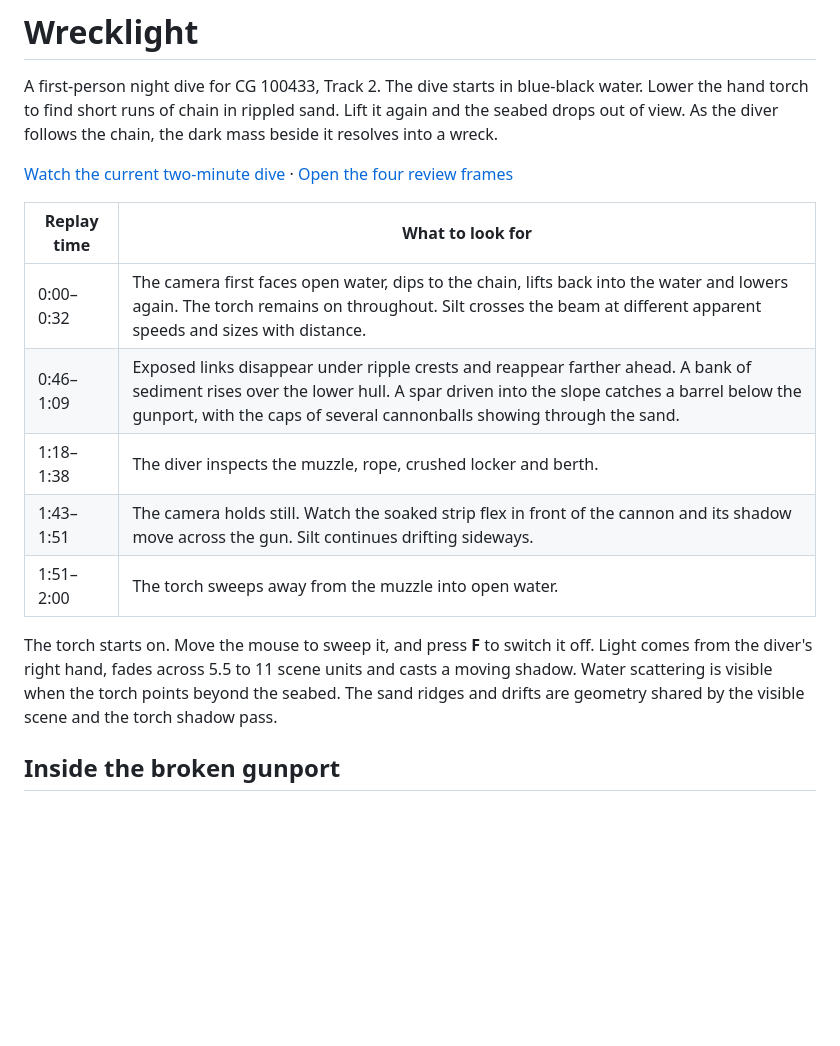
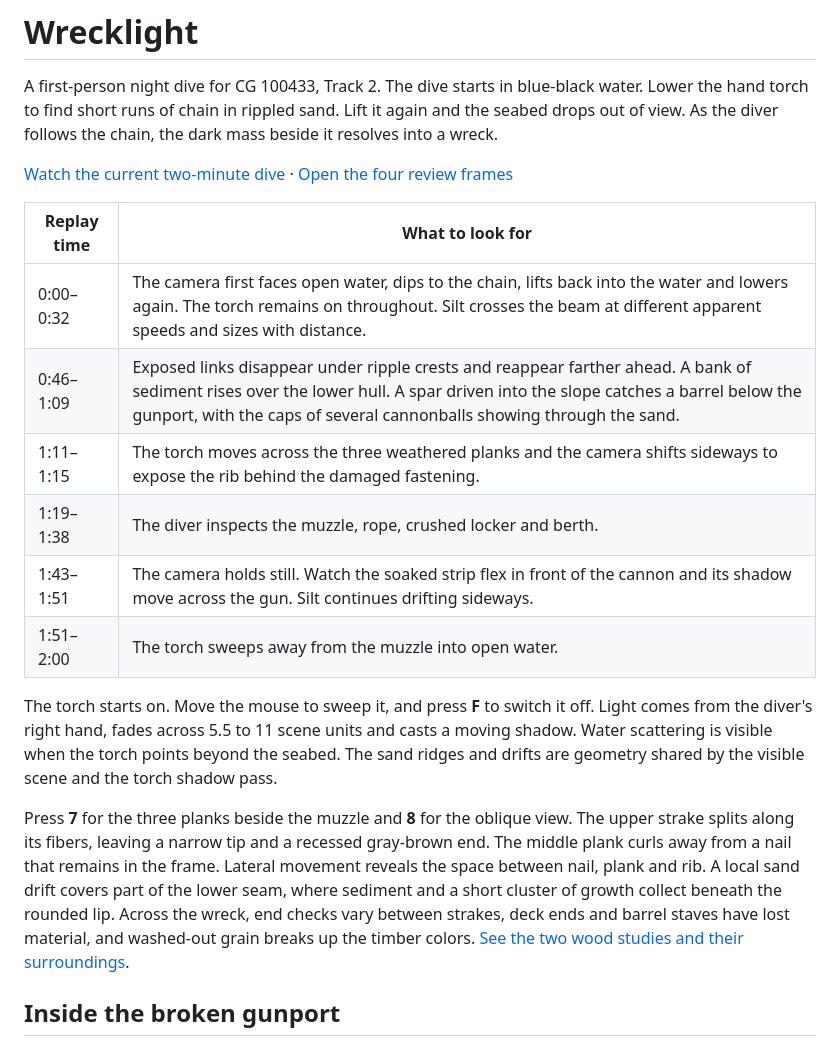
Before and after one commit to walllyIII/CG_project, a Markdown page: README.md, the part around one of its changes. GitHub-like rendering; blank space fills up the shorter version.

Commit message:
Weather the wreck timber and reveal the torn fastening at the gunport

```diff
--- a/README.md
+++ b/README.md
@@ -8,11 +8,14 @@ A first-person night dive for CG 100433, Track 2. The dive starts in blue-black
 | --- | --- |
 | 0:00–0:32 | The camera first faces open water, dips to the chain, lifts back into the water and lowers again. The torch remains on throughout. Silt crosses the beam at different apparent speeds and sizes with distance. |
 | 0:46–1:09 | Exposed links disappear under ripple crests and reappear farther ahead. A bank of sediment rises over the lower hull. A spar driven into the slope catches a barrel below the gunport, with the caps of several cannonballs showing through the sand. |
-| 1:18–1:38 | The diver inspects the muzzle, rope, crushed locker and berth. |
+| 1:11–1:15 | The torch moves across the three weathered planks and the camera shifts sideways to expose the rib behind the damaged fastening. |
+| 1:19–1:38 | The diver inspects the muzzle, rope, crushed locker and berth. |
 | 1:43–1:51 | The camera holds still. Watch the soaked strip flex in front of the cannon and its shadow move across the gun. Silt continues drifting sideways. |
 | 1:51–2:00 | The torch sweeps away from the muzzle into open water. |
 
 The torch starts on. Move the mouse to sweep it, and press **F** to switch it off. Light comes from the diver's right hand, fades across 5.5 to 11 scene units and casts a moving shadow. Water scattering is visible when the torch points beyond the seabed. The sand ridges and drifts are geometry shared by the visible scene and the torch shadow pass.
+
+Press **7** for the three planks beside the muzzle and **8** for the oblique view. The upper strake splits along its fibers, leaving a narrow tip and a recessed gray-brown end. The middle plank curls away from a nail that remains in the frame. Lateral movement reveals the space between nail, plank and rib. A local sand drift covers part of the lower seam, where sediment and a short cluster of growth collect beneath the rounded lip. Across the wreck, end checks vary between strakes, deck ends and barrel staves have lost material, and washed-out grain breaks up the timber colors. [See the two wood studies and their surroundings](docs/weathered-wreck/review.png).
 
 ## Inside the broken gunport
 
```
Also changed, not shown: other parts of README.md (+1 -1 lines), docs/weathered-wreck/aged-front.png (added), docs/weathered-wreck/aged-side.png (added), docs/weathered-wreck/current-a.png (added), docs/weathered-wreck/drift.png (added), docs/weathered-wreck/review.png (added), 5 other files.
